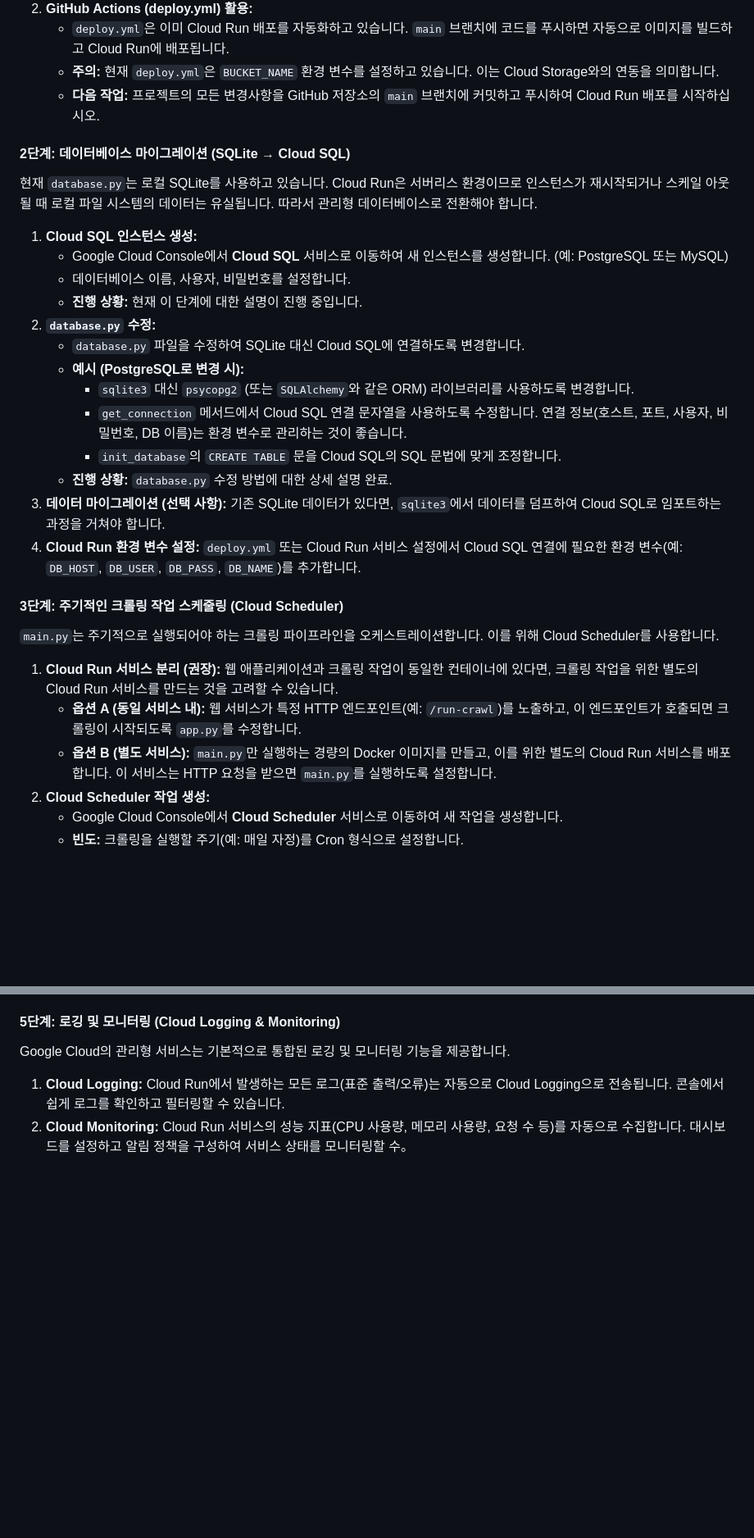
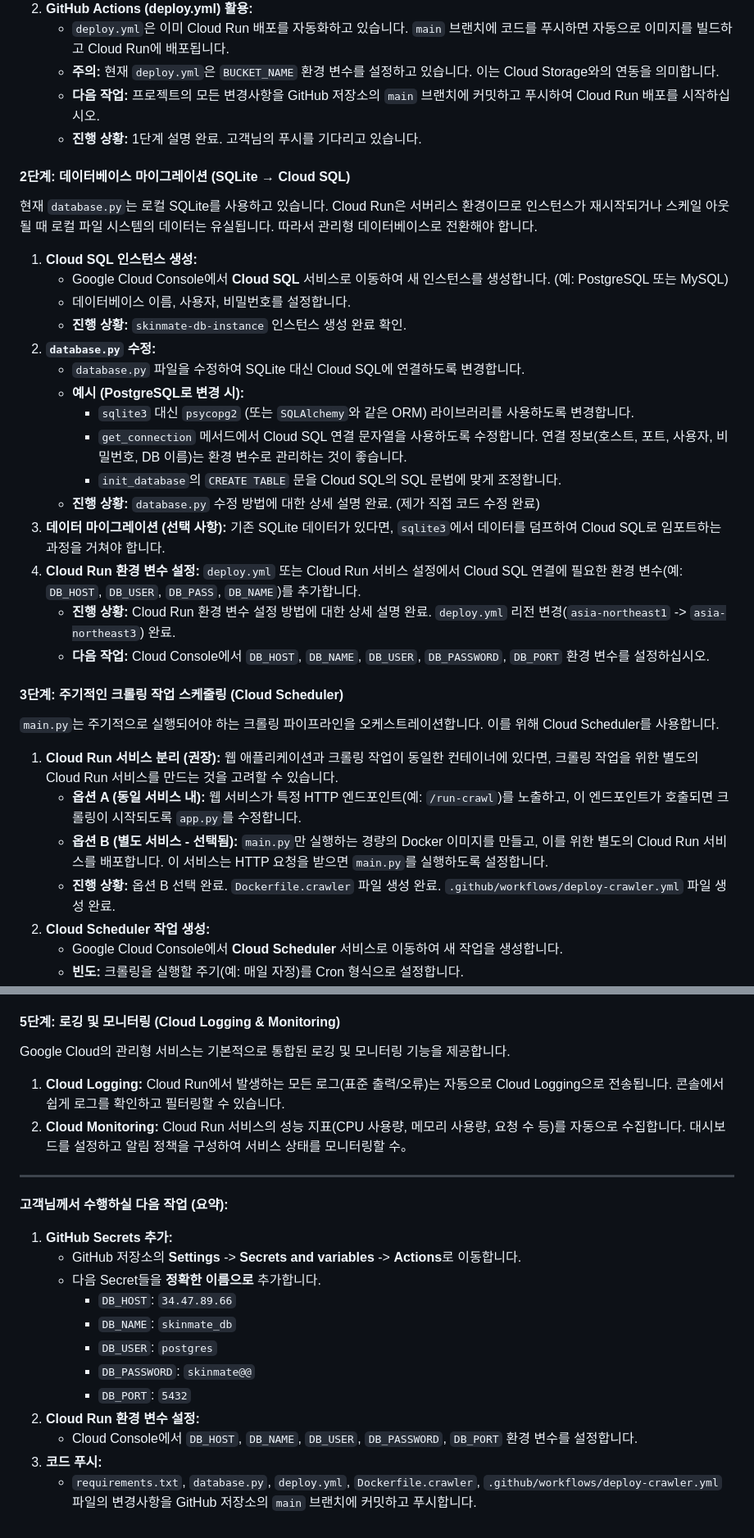
Before and after one commit to gkfla317/SKINMATE, a Markdown page: google_cloud_deployment_plan.md, 2 parts joined by grey strips. Shown: that part at 82% size. GitHub-like rendering; blank space fills up the shorter version.

Commit message:
CI: Cloud Run 환경 변수 추가 및 리전 변경

```diff
--- a/google_cloud_deployment_plan.md
+++ b/google_cloud_deployment_plan.md
@@ -24,6 +24,7 @@
     *   `deploy.yml`은 이미 Cloud Run 배포를 자동화하고 있습니다. `main` 브랜치에 코드를 푸시하면 자동으로 이미지를 빌드하고 Cloud Run에 배포됩니다.
     *   **주의:** 현재 `deploy.yml`은 `BUCKET_NAME` 환경 변수를 설정하고 있습니다. 이는 Cloud Storage와의 연동을 의미합니다.
     *   **다음 작업:** 프로젝트의 모든 변경사항을 GitHub 저장소의 `main` 브랜치에 커밋하고 푸시하여 Cloud Run 배포를 시작하십시오.
+    *   **진행 상황:** 1단계 설명 완료. 고객님의 푸시를 기다리고 있습니다.
 
 #### **2단계: 데이터베이스 마이그레이션 (SQLite → Cloud SQL)**
 
@@ -32,16 +33,18 @@
 1.  **Cloud SQL 인스턴스 생성:**
     *   Google Cloud Console에서 **Cloud SQL** 서비스로 이동하여 새 인스턴스를 생성합니다. (예: PostgreSQL 또는 MySQL)
     *   데이터베이스 이름, 사용자, 비밀번호를 설정합니다.
-    *   **진행 상황:** 현재 이 단계에 대한 설명이 진행 중입니다.
+    *   **진행 상황:** `skinmate-db-instance` 인스턴스 생성 완료 확인.
 2.  **`database.py` 수정:**
     *   `database.py` 파일을 수정하여 SQLite 대신 Cloud SQL에 연결하도록 변경합니다.
     *   **예시 (PostgreSQL로 변경 시):**
         *   `sqlite3` 대신 `psycopg2` (또는 `SQLAlchemy`와 같은 ORM) 라이브러리를 사용하도록 변경합니다.
         *   `get_connection` 메서드에서 Cloud SQL 연결 문자열을 사용하도록 수정합니다. 연결 정보(호스트, 포트, 사용자, 비밀번호, DB 이름)는 환경 변수로 관리하는 것이 좋습니다.
         *   `init_database`의 `CREATE TABLE` 문을 Cloud SQL의 SQL 문법에 맞게 조정합니다.
-    *   **진행 상황:** `database.py` 수정 방법에 대한 상세 설명 완료.
+    *   **진행 상황:** `database.py` 수정 방법에 대한 상세 설명 완료. (제가 직접 코드 수정 완료)
 3.  **데이터 마이그레이션 (선택 사항):** 기존 SQLite 데이터가 있다면, `sqlite3`에서 데이터를 덤프하여 Cloud SQL로 임포트하는 과정을 거쳐야 합니다.
 4.  **Cloud Run 환경 변수 설정:** `deploy.yml` 또는 Cloud Run 서비스 설정에서 Cloud SQL 연결에 필요한 환경 변수(예: `DB_HOST`, `DB_USER`, `DB_PASS`, `DB_NAME`)를 추가합니다.
+    *   **진행 상황:** Cloud Run 환경 변수 설정 방법에 대한 상세 설명 완료. `deploy.yml` 리전 변경(`asia-northeast1` -> `asia-northeast3`) 완료.
+    *   **다음 작업:** Cloud Console에서 `DB_HOST`, `DB_NAME`, `DB_USER`, `DB_PASSWORD`, `DB_PORT` 환경 변수를 설정하십시오.
 
 #### **3단계: 주기적인 크롤링 작업 스케줄링 (Cloud Scheduler)**
 
@@ -49,7 +52,8 @@
 
 1.  **Cloud Run 서비스 분리 (권장):** 웹 애플리케이션과 크롤링 작업이 동일한 컨테이너에 있다면, 크롤링 작업을 위한 별도의 Cloud Run 서비스를 만드는 것을 고려할 수 있습니다.
     *   **옵션 A (동일 서비스 내):** 웹 서비스가 특정 HTTP 엔드포인트(예: `/run-crawl`)를 노출하고, 이 엔드포인트가 호출되면 크롤링이 시작되도록 `app.py`를 수정합니다.
-    *   **옵션 B (별도 서비스):** `main.py`만 실행하는 경량의 Docker 이미지를 만들고, 이를 위한 별도의 Cloud Run 서비스를 배포합니다. 이 서비스는 HTTP 요청을 받으면 `main.py`를 실행하도록 설정합니다.
+    *   **옵션 B (별도 서비스 - 선택됨):** `main.py`만 실행하는 경량의 Docker 이미지를 만들고, 이를 위한 별도의 Cloud Run 서비스를 배포합니다. 이 서비스는 HTTP 요청을 받으면 `main.py`를 실행하도록 설정합니다.
+    *   **진행 상황:** 옵션 B 선택 완료. `Dockerfile.crawler` 파일 생성 완료. `.github/workflows/deploy-crawler.yml` 파일 생성 완료.
 2.  **Cloud Scheduler 작업 생성:**
     *   Google Cloud Console에서 **Cloud Scheduler** 서비스로 이동하여 새 작업을 생성합니다.
     *   **빈도:** 크롤링을 실행할 주기(예: 매일 자정)를 Cron 형식으로 설정합니다.
@@ -72,3 +76,20 @@ Google Cloud의 관리형 서비스는 기본적으로 통합된 로깅 및 모
 
 1.  **Cloud Logging:** Cloud Run에서 발생하는 모든 로그(표준 출력/오류)는 자동으로 Cloud Logging으로 전송됩니다. 콘솔에서 쉽게 로그를 확인하고 필터링할 수 있습니다.
 2.  **Cloud Monitoring:** Cloud Run 서비스의 성능 지표(CPU 사용량, 메모리 사용량, 요청 수 등)를 자동으로 수집합니다. 대시보드를 설정하고 알림 정책을 구성하여 서비스 상태를 모니터링할 수。
+
+---
+
+**고객님께서 수행하실 다음 작업 (요약):**
+
+1.  **GitHub Secrets 추가:**
+    *   GitHub 저장소의 **Settings** -> **Secrets and variables** -> **Actions**로 이동합니다.
+    *   다음 Secret들을 **정확한 이름으로** 추가합니다.
+        *   `DB_HOST`: `34.47.89.66`
+        *   `DB_NAME`: `skinmate_db`
+        *   `DB_USER`: `postgres`
+        *   `DB_PASSWORD`: `skinmate@@`
+        *   `DB_PORT`: `5432`
+2.  **Cloud Run 환경 변수 설정:**
+    *   Cloud Console에서 `DB_HOST`, `DB_NAME`, `DB_USER`, `DB_PASSWORD`, `DB_PORT` 환경 변수를 설정합니다.
+3.  **코드 푸시:**
+    *   `requirements.txt`, `database.py`, `deploy.yml`, `Dockerfile.crawler`, `.github/workflows/deploy-crawler.yml` 파일의 변경사항을 GitHub 저장소의 `main` 브랜치에 커밋하고 푸시합니다.
```
